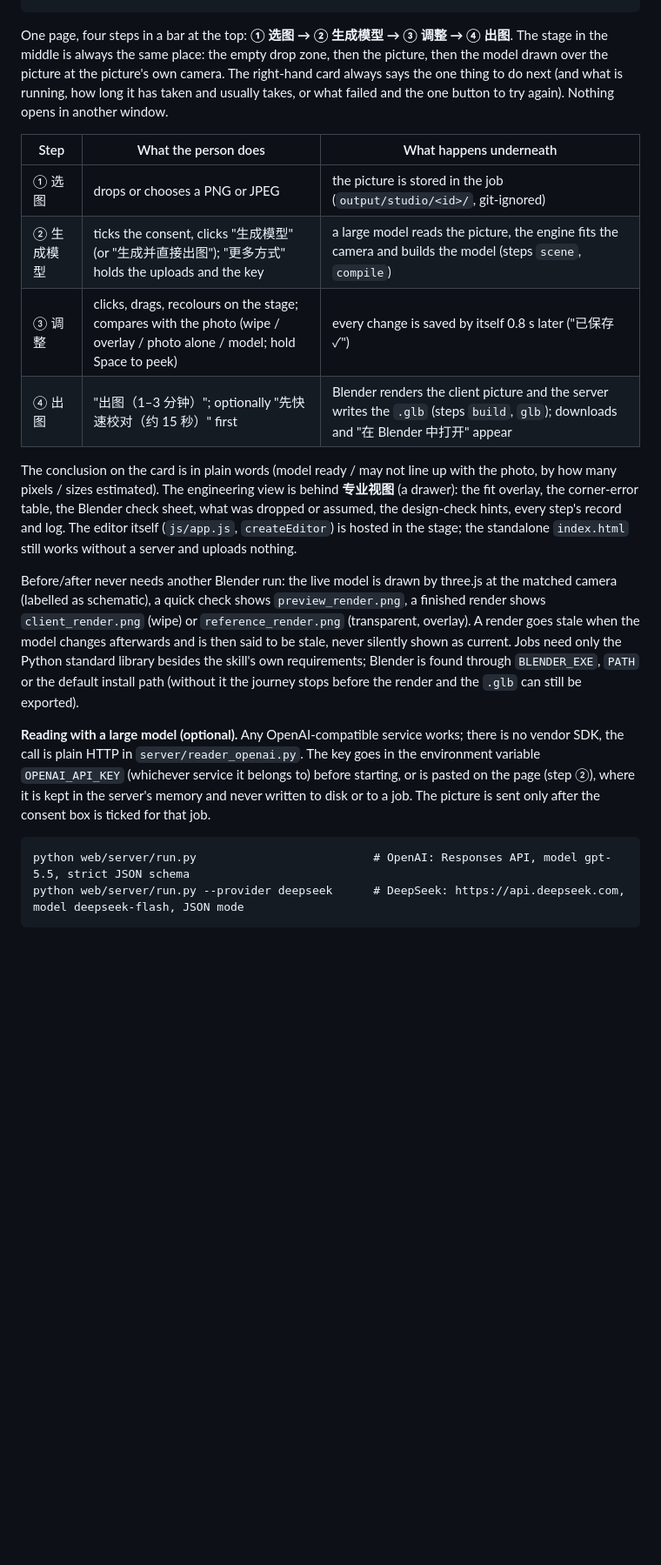
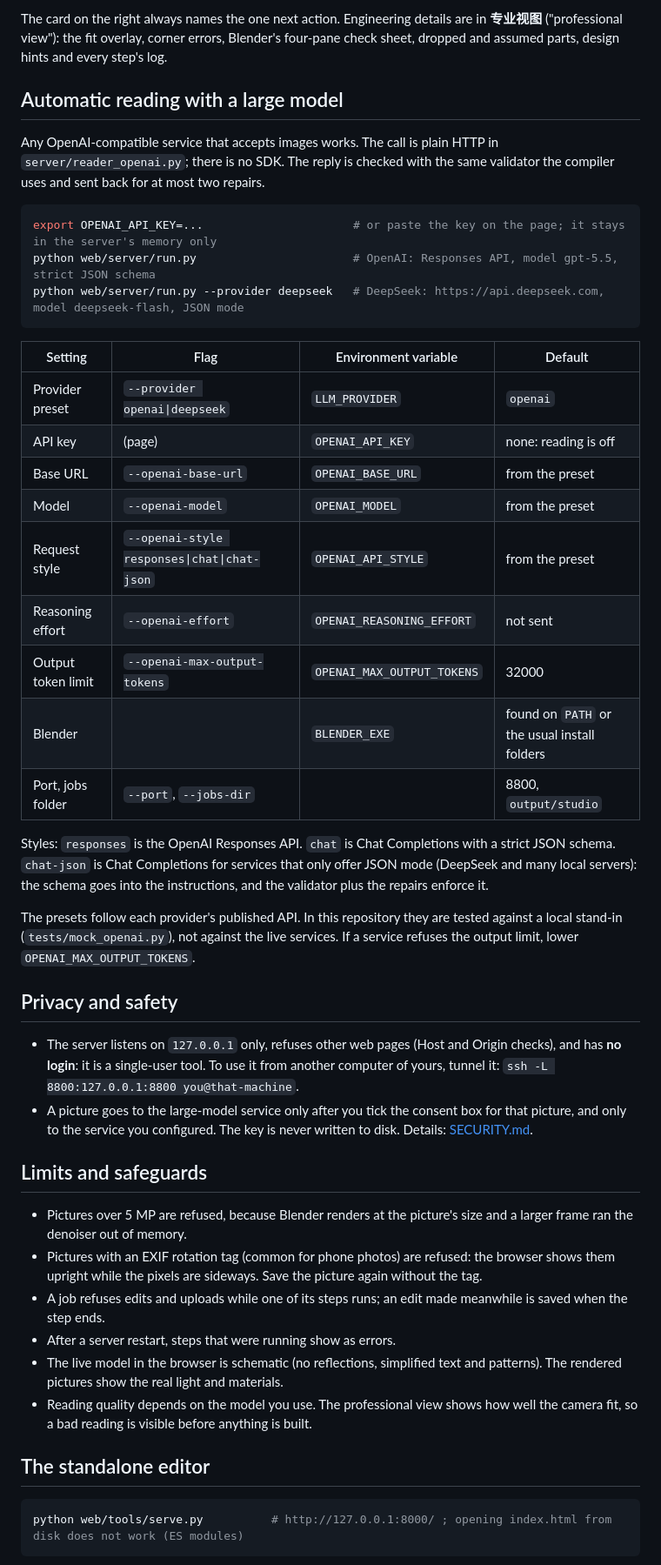
Before and after one commit to ocrevo/Booth2CAD, a Markdown page: web/README.md, the part around the change printed below. Shown: that part at 87% size. GitHub-like rendering; blank space fills up the shorter version.

````diff
--- a/web/README.md
+++ b/web/README.md
@@ -22,35 +43,58 @@ python web/server/run.py           # http://127.0.0.1:8800/  (opens the browser)
+The card on the right always names the one next action. Engineering details are in **专业视图** ("professional view"): the fit
+overlay, corner errors, Blender's four-pane check sheet, dropped and assumed parts, design hints and every step's log.
+
+## Automatic reading with a large model
+
+Any OpenAI-compatible service that accepts images works. The call is plain HTTP in `server/reader_openai.py`; there is no SDK.
+The reply is checked with the same validator the compiler uses and sent back for at most two repairs.
+
+```bash
+export OPENAI_API_KEY=...                      # or paste the key on the page; it stays in the server's memory only
+python web/server/run.py                       # OpenAI: Responses API, model gpt-5.5, strict JSON schema
+python web/server/run.py --provider deepseek   # DeepSeek: https://api.deepseek.com, model deepseek-flash, JSON mode
 ```
 
-One page, four steps in a bar at the top: **① 选图 → ② 生成模型 → ③ 调整 → ④ 出图**. The stage in the middle is always the same
-place: the empty drop zone, then the picture, then the model drawn over the picture at the picture's own camera. The right-hand card
-always says the one thing to do next (and what is running, how long it has taken and usually takes, or what failed and the one
-button to try again). Nothing opens in another window.
+| Setting | Flag | Environment variable | Default |
+|---|---|---|---|
+| Provider preset | `--provider openai\|deepseek` | `LLM_PROVIDER` | `openai` |
+| API key | (page) | `OPENAI_API_KEY` | none: reading is off |
+| Base URL | `--openai-base-url` | `OPENAI_BASE_URL` | from the preset |
+| Model | `--openai-model` | `OPENAI_MODEL` | from the preset |
+| Request style | `--openai-style responses\|chat\|chat-json` | `OPENAI_API_STYLE` | from the preset |
+| Reasoning effort | `--openai-effort` | `OPENAI_REASONING_EFFORT` | not sent |
+| Output token limit | `--openai-max-output-tokens` | `OPENAI_MAX_OUTPUT_TOKENS` | 32000 |
+| Blender | | `BLENDER_EXE` | found on `PATH` or the usual install folders |
+| Port, jobs folder | `--port`, `--jobs-dir` | | 8800, `output/studio` |
 
-| Step | What the person does | What happens underneath |
-|---|---|---|
-| ① 选图 | drops or chooses a PNG or JPEG | the picture is stored in the job (`output/studio/<id>/`, git-ignored) |
-| ② 生成模型 | ticks the consent, clicks "生成模型" (or "生成并直接出图"); "更多方式" holds the uploads and the key | a large model reads the picture, the engine fits the camera and builds the model (steps `scene`, `compile`) |
-| ③ 调整 | clicks, drags, recolours on the stage; compares with the photo (wipe / overlay / photo alone / model; hold Space to peek) | every change is saved by itself 0.8 s later ("已保存 ✓") |
-| ④ 出图 | "出图（1–3 分钟）"; optionally "先快速校对（约 15 秒）" first | Blender renders the client picture and the server writes the `.glb` (steps `build`, `glb`); downloads and "在 Blender 中打开" appear |
+Styles: `responses` is the OpenAI Responses API. `chat` is Chat Completions with a strict JSON schema. `chat-json` is Chat
+Completions for services that only offer JSON mode (DeepSeek and many local servers): the schema goes into the instructions, and
+the validator plus the repairs enforce it.
 
-The conclusion on the card is in plain words (model ready / may not line up with the photo, by how many pixels / sizes estimated).
-The engineering view is behind **专业视图** (a drawer): the fit overlay, the corner-error table, the Blender check sheet, what was
-dropped or assumed, the design-check hints, every step's record and log. The editor itself (`js/app.js`, `createEditor`) is hosted in
-the stage; the standalone `index.html` still works without a server and uploads nothing.
+The presets follow each provider's published API. In this repository they are tested against a local stand-in
+(`tests/mock_openai.py`), not against the live services. If a service refuses the output limit, lower `OPENAI_MAX_OUTPUT_TOKENS`.
 
-Before/after never needs another Blender run: the live model is drawn by three.js at the matched camera (labelled as schematic),
-a quick check shows `preview_render.png`, a finished render shows `client_render.png` (wipe) or `reference_render.png` (transparent,
-overlay). A render goes stale when the model changes afterwards and is then said to be stale, never silently shown as current.
-Jobs need only the Python standard library besides the skill's own requirements; Blender is found through `BLENDER_EXE`, `PATH` or the
-default install path (without it the journey stops before the render and the `.glb` can still be exported).
+## Privacy and safety
 
-**Reading with a large model (optional).** Any OpenAI-compatible service works; there is no vendor SDK, the call is plain HTTP in
-`server/reader_openai.py`. The key goes in the environment variable `OPENAI_API_KEY` (whichever service it belongs to) before starting,
-or is pasted on the page (step ②), where it is kept in the server's memory and never written to disk or
-to a job. The picture is sent only after the consent box is ticked for that job.
+- The server listens on `127.0.0.1` only, refuses other web pages (Host and Origin checks), and has **no login**: it is a
+  single-user tool. To use it from another computer of yours, tunnel it: `ssh -L 8800:127.0.0.1:8800 you@that-machine`.
+- A picture goes to the large-model service only after you tick the consent box for that picture, and only to the service you
+  configured. The key is never written to disk. Details: [SECURITY.md](../SECURITY.md).
 
-```
-python web/server/run.py                          # OpenAI: Responses API, model gpt-5.5, strict JSON schema
-python web/server/run.py --provider deepseek      # DeepSeek: https://api.deepseek.com, model deepseek-flash, JSON mode
+## Limits and safeguards
+
+- Pictures over 5 MP are refused, because Blender renders at the picture's size and a larger frame ran the denoiser out of memory.
+- Pictures with an EXIF rotation tag (common for phone photos) are refused: the browser shows them upright while the pixels are
+  sideways. Save the picture again without the tag.
+- A job refuses edits and uploads while one of its steps runs; an edit made meanwhile is saved when the step ends.
+- After a server restart, steps that were running show as errors.
+- The live model in the browser is schematic (no reflections, simplified text and patterns). The rendered pictures show the real
+  light and materials.
+- Reading quality depends on the model you use. The professional view shows how well the camera fit, so a bad reading is visible
+  before anything is built.
+
+## The standalone editor
+
+```bash
+python web/tools/serve.py          # http://127.0.0.1:8000/ ; opening index.html from disk does not work (ES modules)
 ```
 
````
Also changed, not shown: other parts of web/README.md (+60 -65 lines), docs/images/editor-demo.png (added), docs/images/studio-demo.png (added), 17 other files.
